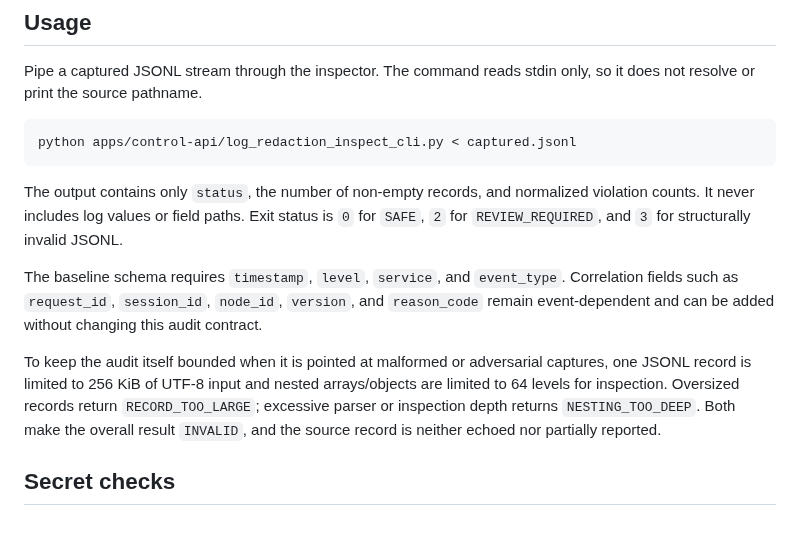
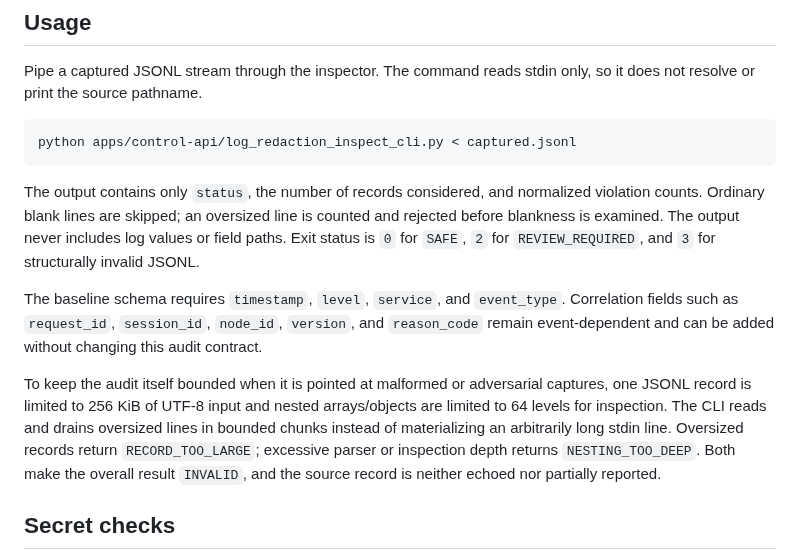
Before and after one commit to azumag/IRLight, a Markdown page: docs/operations/log-redaction-audit.md, the part around the change. GitHub-like rendering; blank space fills up the shorter version.

Commit message:
Document bounded stdin handling for log audit

````diff
--- a/docs/operations/log-redaction-audit.md
+++ b/docs/operations/log-redaction-audit.md
@@ -10,11 +10,11 @@ Pipe a captured JSONL stream through the inspector. The command reads stdin only
 python apps/control-api/log_redaction_inspect_cli.py < captured.jsonl
 ```
 
-The output contains only `status`, the number of non-empty records, and normalized violation counts. It never includes log values or field paths. Exit status is `0` for `SAFE`, `2` for `REVIEW_REQUIRED`, and `3` for structurally invalid JSONL.
+The output contains only `status`, the number of records considered, and normalized violation counts. Ordinary blank lines are skipped; an oversized line is counted and rejected before blankness is examined. The output never includes log values or field paths. Exit status is `0` for `SAFE`, `2` for `REVIEW_REQUIRED`, and `3` for structurally invalid JSONL.
 
 The baseline schema requires `timestamp`, `level`, `service`, and `event_type`. Correlation fields such as `request_id`, `session_id`, `node_id`, `version`, and `reason_code` remain event-dependent and can be added without changing this audit contract.
 
-To keep the audit itself bounded when it is pointed at malformed or adversarial captures, one JSONL record is limited to 256 KiB of UTF-8 input and nested arrays/objects are limited to 64 levels for inspection. Oversized records return `RECORD_TOO_LARGE`; excessive parser or inspection depth returns `NESTING_TOO_DEEP`. Both make the overall result `INVALID`, and the source record is neither echoed nor partially reported.
+To keep the audit itself bounded when it is pointed at malformed or adversarial captures, one JSONL record is limited to 256 KiB of UTF-8 input and nested arrays/objects are limited to 64 levels for inspection. The CLI reads and drains oversized lines in bounded chunks instead of materializing an arbitrarily long stdin line. Oversized records return `RECORD_TOO_LARGE`; excessive parser or inspection depth returns `NESTING_TOO_DEEP`. Both make the overall result `INVALID`, and the source record is neither echoed nor partially reported.
 
 ## Secret checks
 
````
